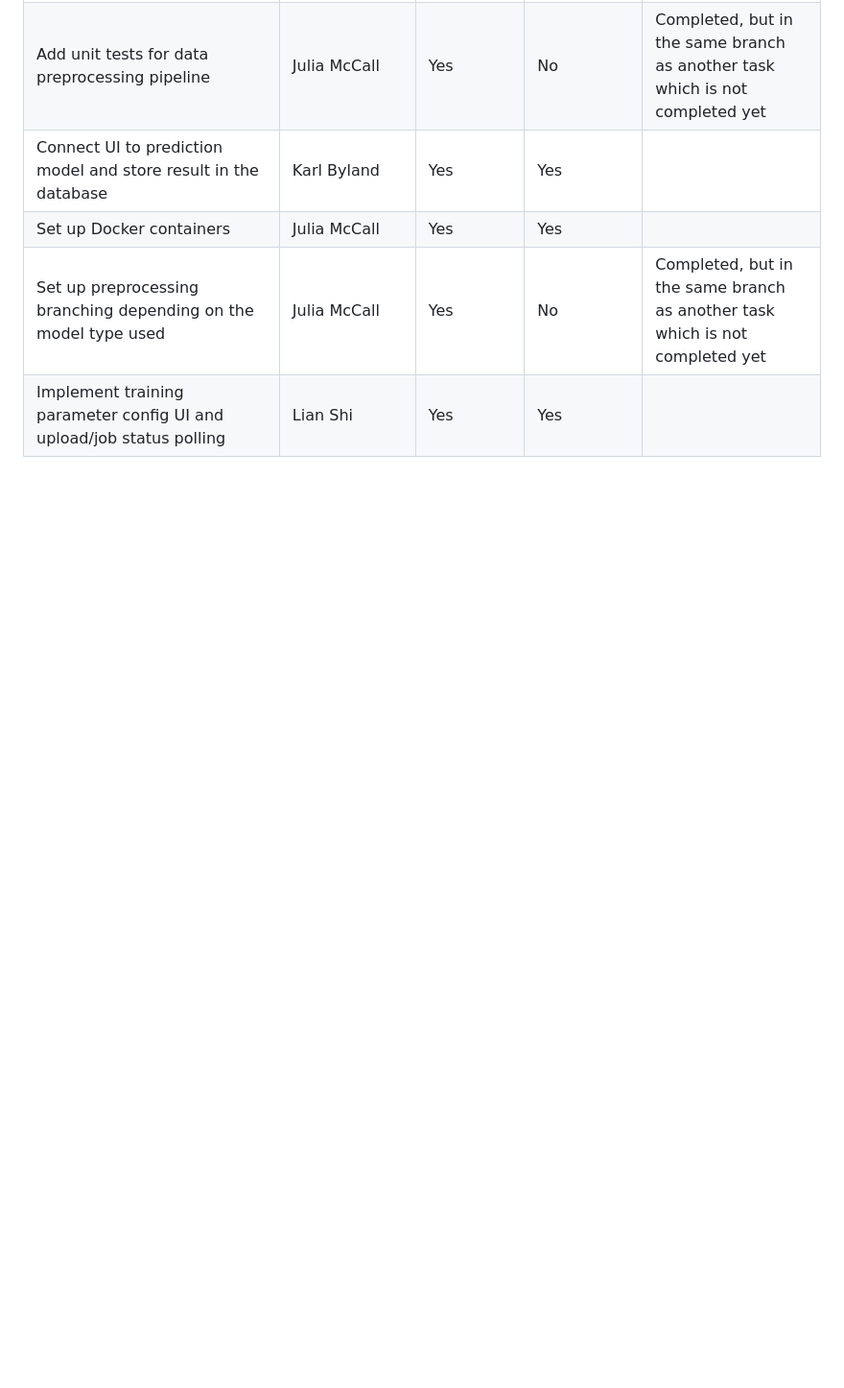
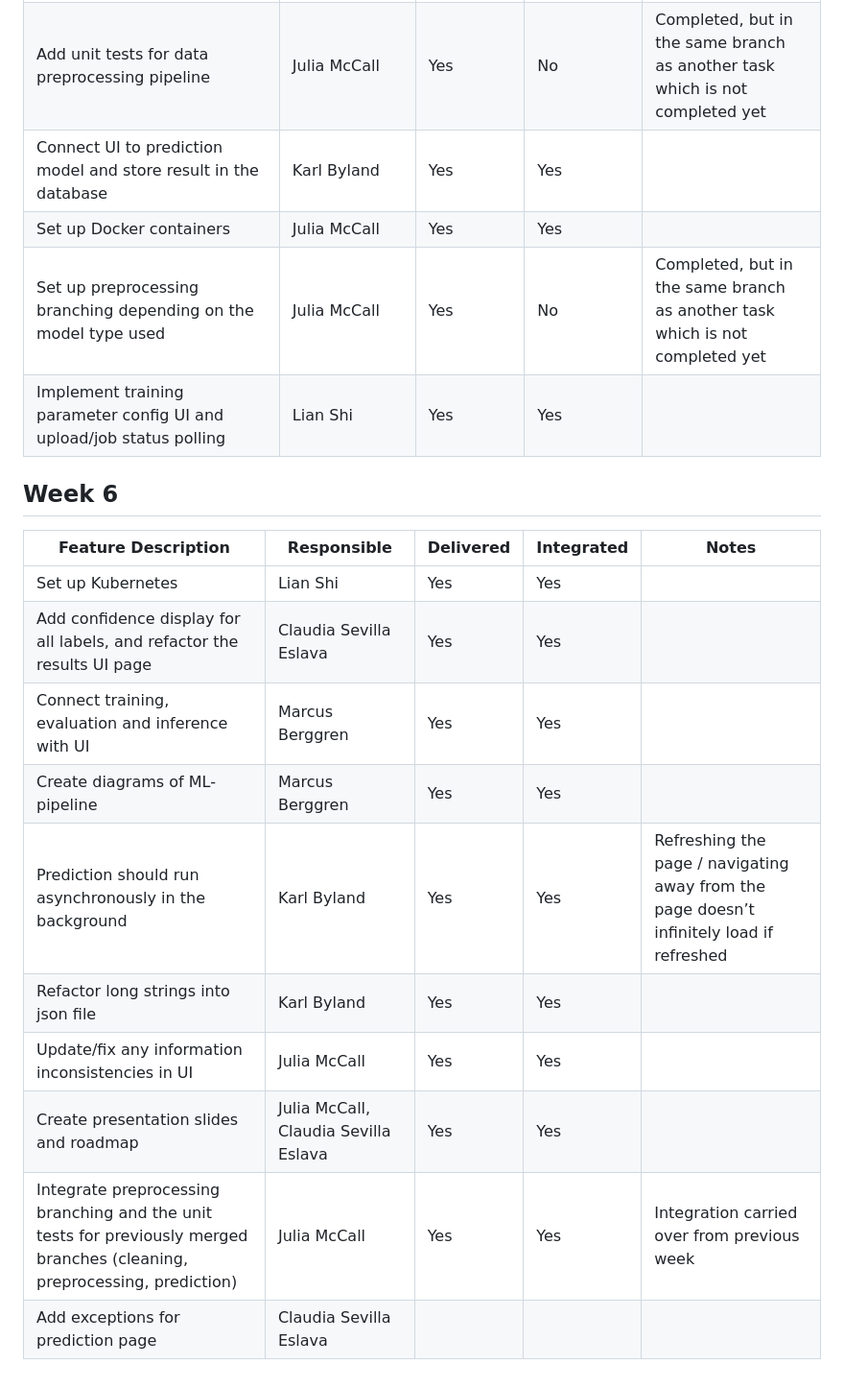
Before and after one commit to clausevilla/Sentio, a Markdown page: docs/project_planning.md, the part around the change. Shown at 96% size. Drawn GitHub-style; blank space fills up the shorter version.

Commit message:
#17 Update project planning markdown file
Former-commit-id: 9d065aab7339c8ac95686e835570e467a87a250d

```diff
--- a/docs/project_planning.md
+++ b/docs/project_planning.md
@@ -57,3 +57,17 @@
 | Set up Docker containers | Julia McCall | Yes | Yes |  |
 | Set up preprocessing branching depending on the model type used | Julia McCall | Yes | No | Completed, but in the same branch as another task which is not completed yet |
 | Implement training parameter config UI and upload/job status polling | Lian Shi | Yes | Yes |  |
+
+## Week 6
+| Feature Description | Responsible | Delivered | Integrated | Notes |
+|---------------------|-------------|-----------|------------|-------|
+| Set up Kubernetes | Lian Shi | Yes | Yes | |
+| Add confidence display for all labels, and refactor the results UI page | Claudia Sevilla Eslava | Yes | Yes | |
+| Connect training, evaluation and inference with UI | Marcus Berggren | Yes | Yes | |
+| Create diagrams of ML-pipeline | Marcus Berggren | Yes | Yes |  |
+| Prediction should run asynchronously in the background | Karl Byland | Yes | Yes | Refreshing the page / navigating away from the page doesn’t infinitely load if refreshed |
+| Refactor long strings into json file | Karl Byland | Yes | Yes | |
+| Update/fix any information inconsistencies in UI | Julia McCall | Yes | Yes |  |
+| Create presentation slides and roadmap | Julia McCall, Claudia Sevilla Eslava | Yes | Yes |  |
+| Integrate preprocessing branching and the unit tests for previously merged branches (cleaning, preprocessing, prediction) | Julia McCall | Yes | Yes | Integration carried over from previous week |
+| Add exceptions for prediction page | Claudia Sevilla Eslava | | | |
```
